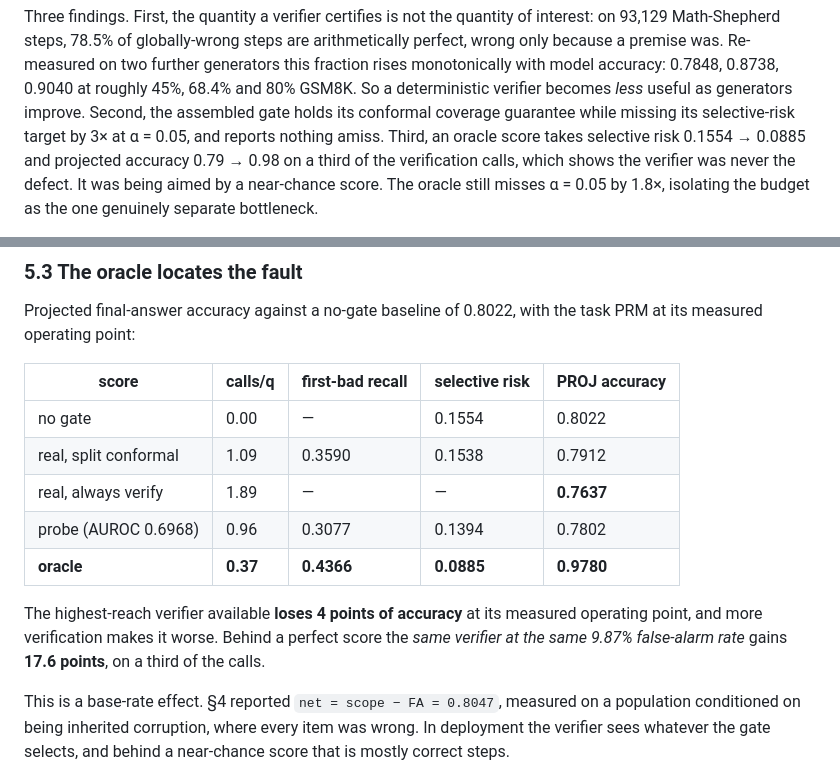
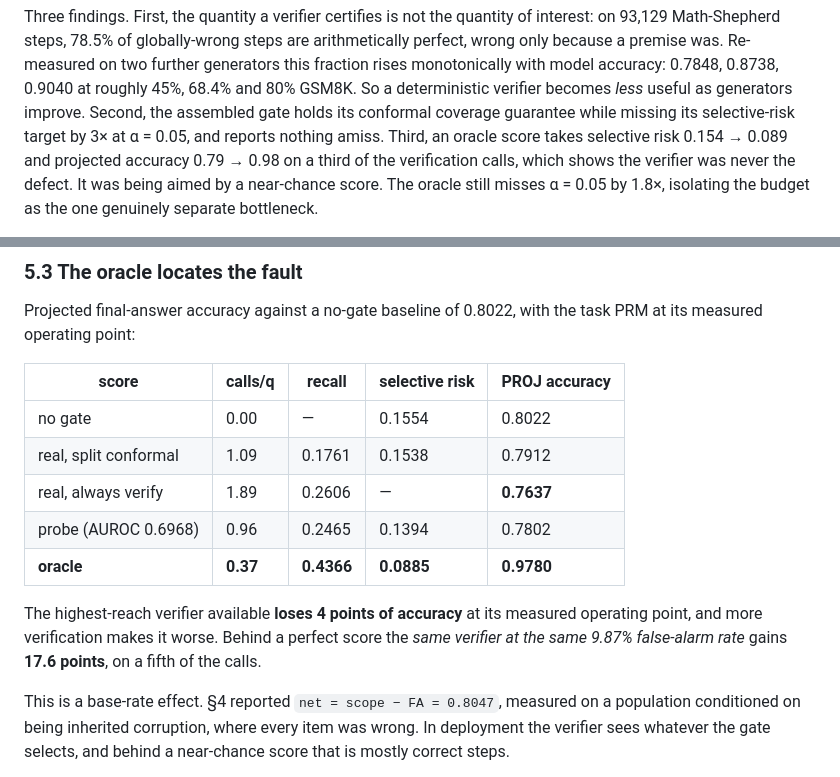
Before and after one commit to Soum-Code/CAR, a Markdown page: docs/paper/paper.md, 2 parts joined by grey strips. GitHub-like rendering.

Commit message:
Three verified defects in the paper, found reviewing it against the thesis
A numeric checker already confirmed every literal in the paper appears in the
thesis. All three of these passed it, because the numbers are real and attached
to the wrong comparison.

The oracle table merged two different thesis tables into one column. 0.3590 and
0.3077 are first-bad recall (thesis 08:590-595); 0.4366 is plain global recall
from a different table (08:314-319), where split conformal is 0.1761 and the
probe 0.2465. The column was headed "first-bad recall" and carried both, which
flatters the oracle -- its first-bad recall is not reported anywhere. The column
is now global recall throughout, matching the table the oracle row comes from.

The abstract paired a no-gate risk baseline with a split-conformal accuracy
baseline and a split-conformal call ratio: 0.1554 is measured at ZERO calls,
while 0.79 and "a third of the calls" both come from split conformal at
alpha=0.30, whose risk is 0.1538. Same defect the thesis abstract had until
yesterday.

And "gains 17.6 points on a third of the calls" -- the 17.6 is against
always-verify at 1.89 calls/q, and 0.37/1.89 is a fifth. Also identical to a
defect fixed in the thesis yesterday.

The review that found these had its verification stage die on the session
limit, so its other 17 findings are NOT included. These three were confirmed by
hand against both documents.

Co-Authored-By: Claude Opus 5 <noreply@anthropic.com>

```diff
--- a/docs/paper/paper.md
+++ b/docs/paper/paper.md
@@ -22,7 +22,7 @@ further generators this fraction rises monotonically with model accuracy: 0.7848
 verifier becomes *less* useful as generators improve. Second, the assembled gate
 holds its conformal coverage guarantee while missing its selective-risk target
 by 3× at α = 0.05, and reports nothing amiss. Third, an oracle score takes
-selective risk 0.1554 → 0.0885 and projected accuracy 0.79 → 0.98 on a third of
+selective risk 0.154 → 0.089 and projected accuracy 0.79 → 0.98 on a third of
 the verification calls, which shows the verifier was never the defect. It was
 being aimed by a near-chance score. The oracle still misses α = 0.05 by 1.8×,
 isolating the budget as the one genuinely separate bottleneck.
@@ -301,18 +301,18 @@ interest is untouched.
 Projected final-answer accuracy against a no-gate baseline of 0.8022, with the
 task PRM at its measured operating point:
 
-| score | calls/q | first-bad recall | selective risk | PROJ accuracy |
+| score | calls/q | recall | selective risk | PROJ accuracy |
 |---|---|---|---|---|
 | no gate | 0.00 | — | 0.1554 | 0.8022 |
-| real, split conformal | 1.09 | 0.3590 | 0.1538 | 0.7912 |
-| real, always verify | 1.89 | — | — | **0.7637** |
-| probe (AUROC 0.6968) | 0.96 | 0.3077 | 0.1394 | 0.7802 |
+| real, split conformal | 1.09 | 0.1761 | 0.1538 | 0.7912 |
+| real, always verify | 1.89 | 0.2606 | — | **0.7637** |
+| probe (AUROC 0.6968) | 0.96 | 0.2465 | 0.1394 | 0.7802 |
 | **oracle** | **0.37** | **0.4366** | **0.0885** | **0.9780** |
 
 The highest-reach verifier available **loses 4 points of accuracy** at its
 measured operating point, and more verification makes it worse. Behind a perfect
 score the *same verifier at the same 9.87% false-alarm rate* gains **17.6
-points**, on a third of the calls.
+points**, on a fifth of the calls.
 
 This is a base-rate effect. §4 reported `net = scope − FA = 0.8047`, measured on
 a population conditioned on being inherited corruption, where every item was
```
